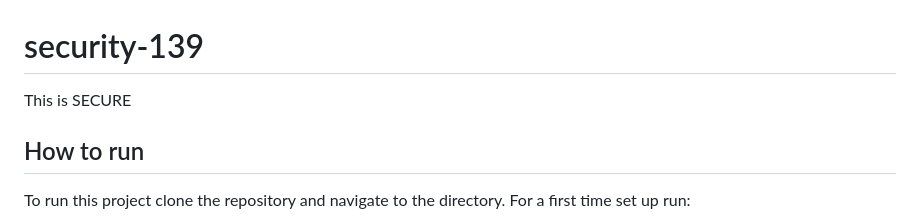
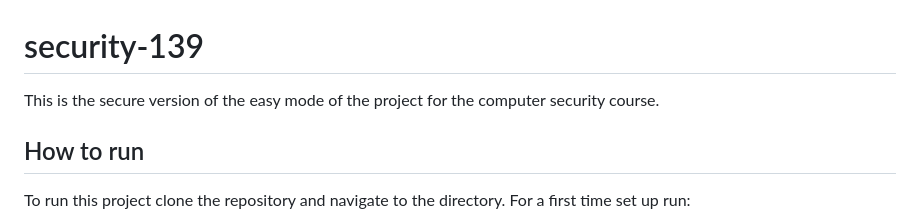
Before and after one commit to rej100/security-139, a Markdown page: README.md, the part around the change. Drawn GitHub-style.

Commit message:
update README.md v2

```diff
--- a/README.md
+++ b/README.md
@@ -1,5 +1,5 @@
 # security-139
-This is SECURE
+This is the secure version of the easy mode of the project for the computer security course.
 
 ## How to run
 To run this project clone the repository and navigate to the directory. For a first time set up run:
```
